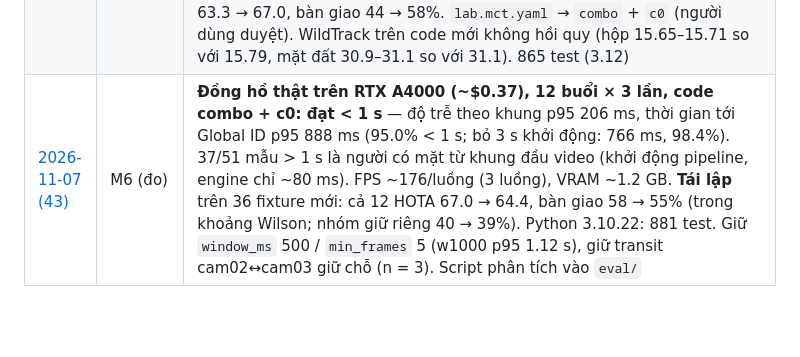
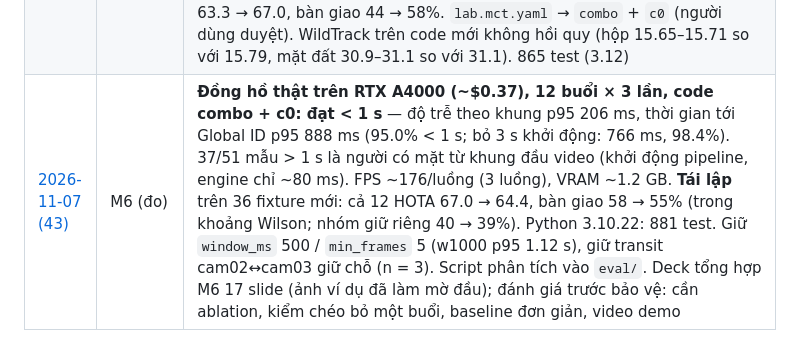
Before and after one commit to thanhthanhhp123/multi-cam-tracking, a Markdown page: docs/worklog/README.md, the part around the change. GitHub-like rendering; blank space fills up the shorter version.

```diff
--- a/docs/worklog/README.md
+++ b/docs/worklog/README.md
@@ -83,4 +83,4 @@ Quyết định nhỏ ghi thẳng trong worklog. Quyết định lớn: tạo AD
 | [2026-11-06 (40)](2026-11-06-40-chay-gpu-12-buoi-lab-eval-va-sweep.md) | M6 (đo) | **Chạy pipeline thật 12 buổi trên RTX A4000 (~$0.69)**; hai RTX 3090 hỏng NVDEC nên bỏ GeForce. `lab-eval` `base`: HOTA 55.7, bàn giao 30% (chồng lấn 21%, không chồng lấn 21%, quay lại 64%). Sweep 8 biến thể: `combo` (`max_cost` 0.4 + `homography_weight` 0.2 + `max_ground_dist_m` 3.0) lên 44% và tốt hơn ở cả nhóm giữ riêng. Ngoại hình tốt (cosine 0.89 vs 0.60), hình học nhiễu 0.5–1 m; nhãn khớp hệ thống 95–98%, nên lỗi chính là liên kết, không fine-tune. Thời gian tới Global ID p95 9.6 s chưa đạt |
 | [2026-11-07 (41)](2026-11-07-41-oracle-tracker-sua-nhan-va-hai-loi-engine.md) | M6 (đo + sửa) | **Oracle tracker cho lab** (`tools/lab_oracle_fixture.py`, GT nội suy lên 25 fps): `combo` bàn giao A 47% → C 45% → **B (id GT) 58%**, nên tracker ~1/4 phần mất, liên kết ~3/4. **Sửa nhãn** qua API `gt_review` (106 lần gộp mảnh, 27 lỗ một khung, X01 s3_2 khung 97–104, chỏm đầu s4_1 → X03): điểm lệch ≤ 1. **Hai lỗi engine:** (1) ô nối cùng camera / chồng lấn không mốc chung được ngân sách `max_cost_geometric` dù Δt dài (27/45 lần gộp nhầm ở B) → `association.evidence_max_gap_ms` (mặc định null): sweep **âm tính** (s2 bàn giao 55 → 69% nhưng nhóm giữ riêng HOTA −7, IDF1 −10, quay lại cùng camera 86 → 58%), giữ null; (2) tracklet bị tracklet mới hơn cùng camera thế chỗ thì bị ghép lại lúc đóng (78/337, 4 lần đổi ID) → `Gallery.pop_former_owner`; thời gian tới Global ID p95 (thời gian dữ liệu) **10.7 s → 0.68 s**. 864 test (Python 3.12) |
 | [2026-11-07 (42)](2026-11-07-42-noi-cung-camera-co-canh-tranh.md) | M6 (đo + sửa) | **`association.stitch_contested_max_gap_ms`** (mặc định null): ô nối cùng camera Δt dài chỉ mất `max_cost_geometric` khi tracklet có ứng viên khác chấp nhận được. Sweep 12 buổi × 3 lần chạy (pipeline thật): chọn **c0** trên s2 (bàn giao 55 → 76%, HOTA 68.2 → 73.0), **nhóm giữ riêng cùng chiều** (HOTA 53.5 → 54.9, IDF1 55.2 → 58.3, bàn giao 33 → 40%, quay lại cùng camera giữ 86 → 81% — khác ablation âm tính phiên 41). Cả 12: HOTA 63.3 → 67.0, bàn giao 44 → 58%. `lab.mct.yaml` → `combo` + `c0` (người dùng duyệt). WildTrack trên code mới không hồi quy (hộp 15.65–15.71 so với 15.79, mặt đất 30.9–31.1 so với 31.1). 865 test (3.12) |
-| [2026-11-07 (43)](2026-11-07-43-dong-ho-that-gpu-va-hoan-tat-m6.md) | M6 (đo) | **Đồng hồ thật trên RTX A4000 (~$0.37), 12 buổi × 3 lần, code combo + c0: đạt < 1 s** — độ trễ theo khung p95 206 ms, thời gian tới Global ID p95 888 ms (95.0% < 1 s; bỏ 3 s khởi động: 766 ms, 98.4%). 37/51 mẫu > 1 s là người có mặt từ khung đầu video (khởi động pipeline, engine chỉ ~80 ms). FPS ~176/luồng (3 luồng), VRAM ~1.2 GB. **Tái lập** trên 36 fixture mới: cả 12 HOTA 67.0 → 64.4, bàn giao 58 → 55% (trong khoảng Wilson; nhóm giữ riêng 40 → 39%). Python 3.10.22: 881 test. Giữ `window_ms` 500 / `min_frames` 5 (w1000 p95 1.12 s), giữ transit cam02↔cam03 giữ chỗ (n = 3). Script phân tích vào `eval/` |
+| [2026-11-07 (43)](2026-11-07-43-dong-ho-that-gpu-va-hoan-tat-m6.md) | M6 (đo) | **Đồng hồ thật trên RTX A4000 (~$0.37), 12 buổi × 3 lần, code combo + c0: đạt < 1 s** — độ trễ theo khung p95 206 ms, thời gian tới Global ID p95 888 ms (95.0% < 1 s; bỏ 3 s khởi động: 766 ms, 98.4%). 37/51 mẫu > 1 s là người có mặt từ khung đầu video (khởi động pipeline, engine chỉ ~80 ms). FPS ~176/luồng (3 luồng), VRAM ~1.2 GB. **Tái lập** trên 36 fixture mới: cả 12 HOTA 67.0 → 64.4, bàn giao 58 → 55% (trong khoảng Wilson; nhóm giữ riêng 40 → 39%). Python 3.10.22: 881 test. Giữ `window_ms` 500 / `min_frames` 5 (w1000 p95 1.12 s), giữ transit cam02↔cam03 giữ chỗ (n = 3). Script phân tích vào `eval/`. Deck tổng hợp M6 17 slide (ảnh ví dụ đã làm mờ đầu); đánh giá trước bảo vệ: cần ablation, kiểm chéo bỏ một buổi, baseline đơn giản, video demo |
```
Also changed, not shown: docs/worklog/2026-11-07-43-dong-ho-that-gpu-va-hoan-tat-m6.md (+41 -2 lines).
